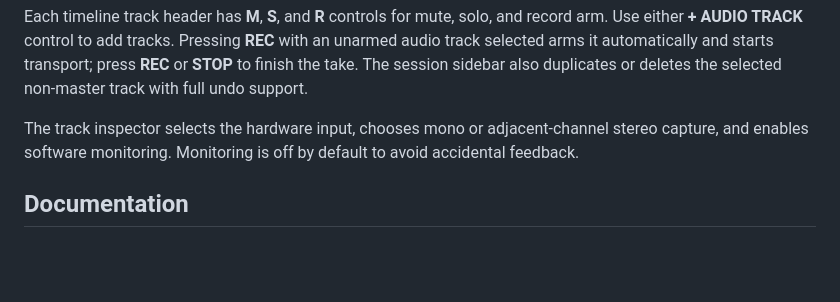
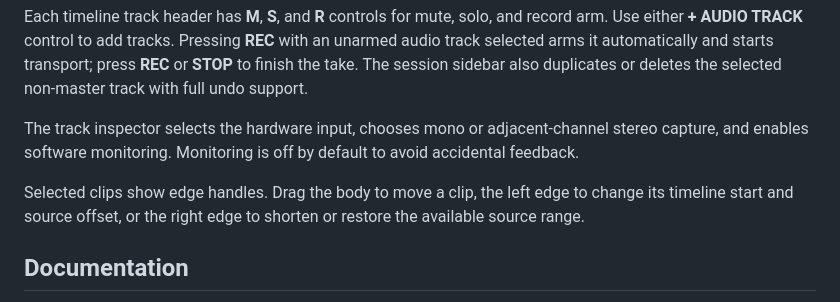
Before and after one commit to mbianchidev/studio-duo, a Markdown page: README.md, the part around the change. Drawn GitHub-style; blank space fills up the shorter version.

Commit message:
docs: explain clip trim workflow

```diff
--- a/README.md
+++ b/README.md
@@ -87,6 +87,10 @@ The track inspector selects the hardware input, chooses mono or adjacent-channel
 stereo capture, and enables software monitoring. Monitoring is off by default
 to avoid accidental feedback.
 
+Selected clips show edge handles. Drag the body to move a clip, the left edge
+to change its timeline start and source offset, or the right edge to shorten or
+restore the available source range.
+
 ## Documentation
 
 - [Product and technical design](docs/design.md)
```
Also changed, not shown: docs/development.md (+4 -0 lines).
